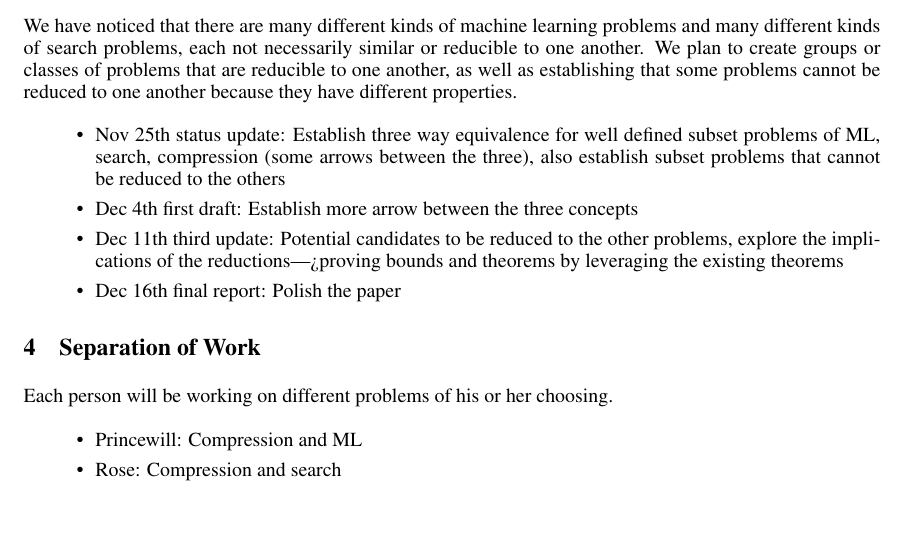
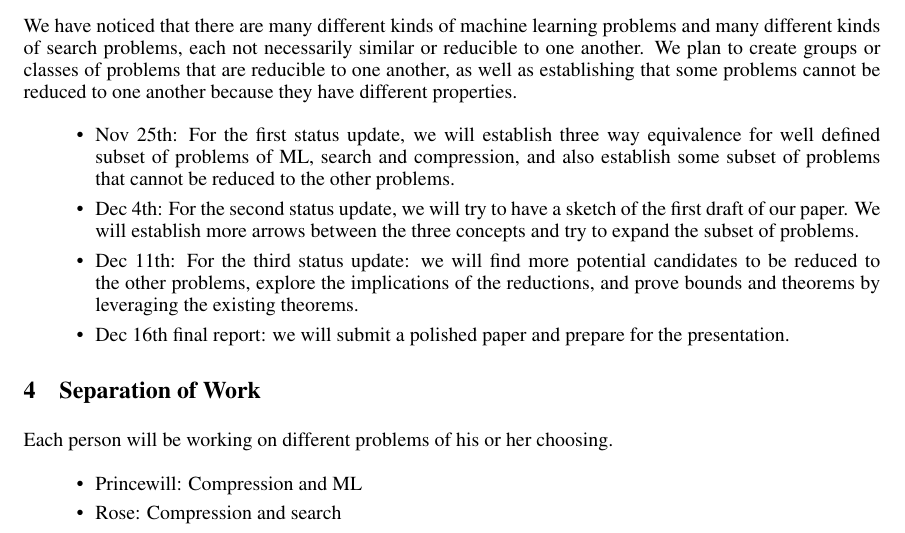
Before and after one commit to ssantichaivekin/ml-final-project, a LaTeX document (Proposal2/final_project_proposal_2.tex): part of page 2 of 2, cut so that both start at the same text. Compiled offline with pdfLaTeX.

Commit message:
Elaborate timeline items

```diff
--- a/Proposal2/final_project_proposal_2.tex
+++ b/Proposal2/final_project_proposal_2.tex
@@ -56,13 +56,13 @@ they have different properties.
 
 \begin{itemize}
 \item
-Nov 25th status update: Establish three way equivalence for well defined subset problems of ML, search, compression (some arrows between the three), also establish subset problems that cannot be reduced to the others
+Nov 25th: For the first status update, we will establish three way equivalence for well defined subset of problems of ML, search and compression, and also establish some subset of problems that cannot be reduced to the other problems.
 \item
-Dec 4th first draft: Establish more arrow between the three concepts
+Dec 4th: For the second status update, we will try to have a sketch of the first draft of our paper. We will establish more arrows between the three concepts and try to expand the subset of problems.
 \item
-Dec 11th third update: Potential candidates to be reduced to the other problems, explore the implications of the reductions—>proving bounds and theorems by leveraging the existing theorems
+Dec 11th: For the third status update: we will find more potential candidates to be reduced to the other problems, explore the implications of the reductions, and prove bounds and theorems by leveraging the existing theorems.
 \item
-Dec 16th final report:  Polish the paper
+Dec 16th final report:  we will submit a polished paper and prepare for the presentation.
 \end{itemize}
 
 \section{Separation of Work}
```
Also changed, not shown: Proposal2/final_project_proposal_2.pdf.
